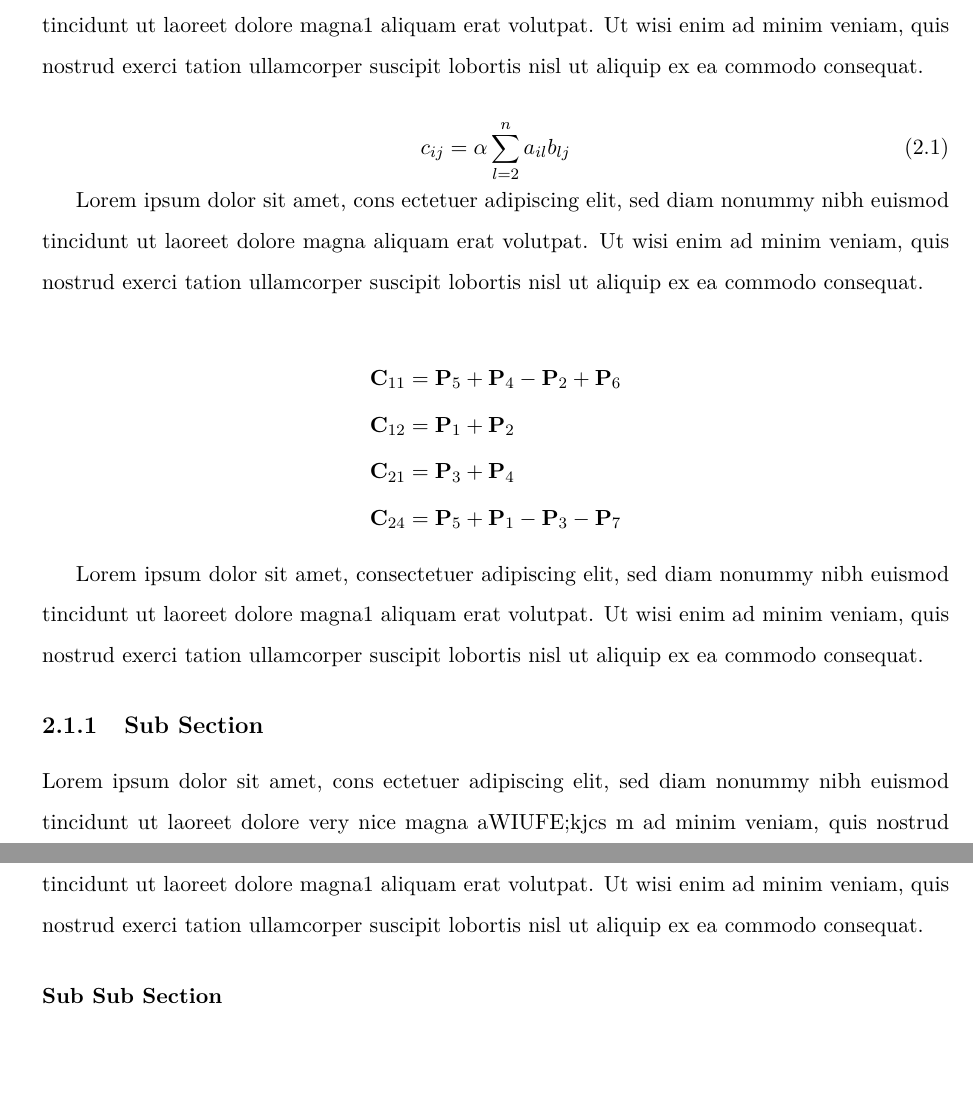
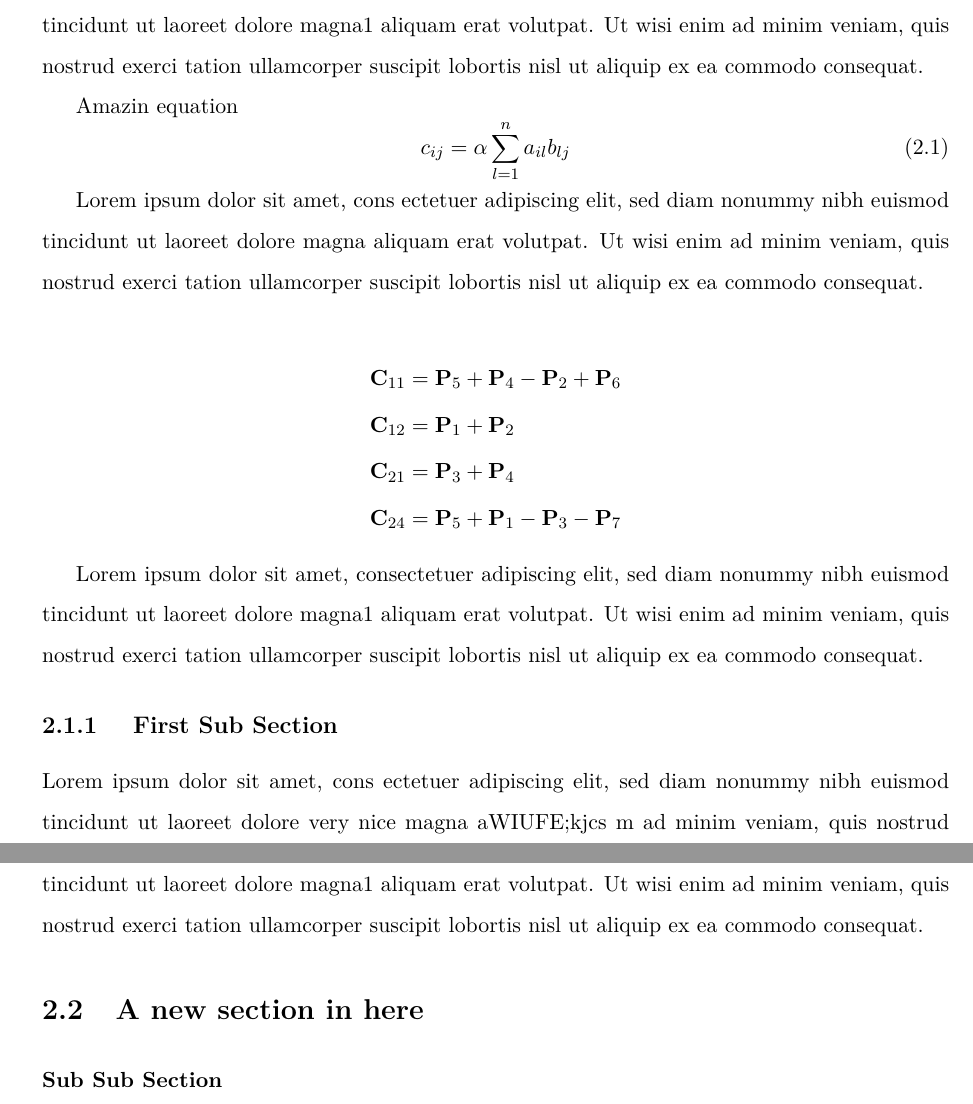
Before and after one commit to mjpc13/latex_template_test, a LaTeX thesis (main.tex, which reads chapters/sample.tex): two parts of pages 17 and 18 of 20, joined at a grey line, cut so that both start at the same text, the shorter picture padded with empty space. Compiled offline with pdfLaTeX.

Commit message:
Final FINAL test v1

```diff
--- a/chapters/sample.tex
+++ b/chapters/sample.tex
@@ -3,9 +3,9 @@
 Lorem ipsum dolor sit amet, cons ectetuer adipiscing elit, sed diam nonummy nibh euismod tincidunt ut laoreet dolore magna aliquam erat volutpat. Ut wisi enim ad minim veniam, quis nostrud exerci tation ullamcorper suscipit lobortis nisl ut aliquip ex ea commodo consequat.
 Lorem ipsum dolor sit amet, consectetuer adipiscing elit, sed diam nonummy nibh euismod tincidunt ut laoreet dolore magna1 aliquam erat volutpat. Ut wisi enim ad minim veniam, quis nostrud exerci tation ullamcorper suscipit lobortis nisl ut aliquip ex ea commodo consequat.
 
-
+Amazin equation
 \begin{equation}
-    c_{ij} = \alpha\sum_{l=2}^n a_{il}b_{lj}
+    c_{ij} = \alpha\sum_{l=1}^n a_{il}b_{lj}
     \label{eq: naive matrix mult}
 \end{equation}
 
@@ -21,7 +21,7 @@ Lorem ipsum dolor sit amet, cons ectetuer adipiscing elit, sed diam nonummy nibh
 
 Lorem ipsum dolor sit amet, consectetuer adipiscing elit, sed diam nonummy nibh euismod tincidunt ut laoreet dolore magna1 aliquam erat volutpat. Ut wisi enim ad minim veniam, quis nostrud exerci tation ullamcorper suscipit lobortis nisl ut aliquip ex ea commodo consequat.
 
-\subsection{Sub Section}
+\subsection{ First Sub Section}
 
 Lorem ipsum dolor sit amet, cons ectetuer adipiscing elit, sed diam nonummy nibh euismod tincidunt ut laoreet dolore very nice magna aWIUFE;kjcs m ad minim veniam, quis nostrud exerci tation ullamcorper suscipit lobortis nisl ut aliquip ex ea commodo consequat.
 
@@ -34,6 +34,7 @@ Lorem ipsum dolor sit amet, cons ectetuer adipiscing elit, sed diam nonummy nibh
 
 Lorem ipsum dolor sit amet, consectetuer adipiscicsang elit, sed diam nonummy nibh euismod tincidunt ut laoreet dolore magna1 aliquam erat volutpat. Ut wisi enim ad minim veniam, quis nostrud exerci tation ullamcorper suscipit lobortis nisl ut aliquip ex ea commodo consequat.
 
+\section{A new section in here}
 
 \subsubsection{Sub Sub Section}
 
```
